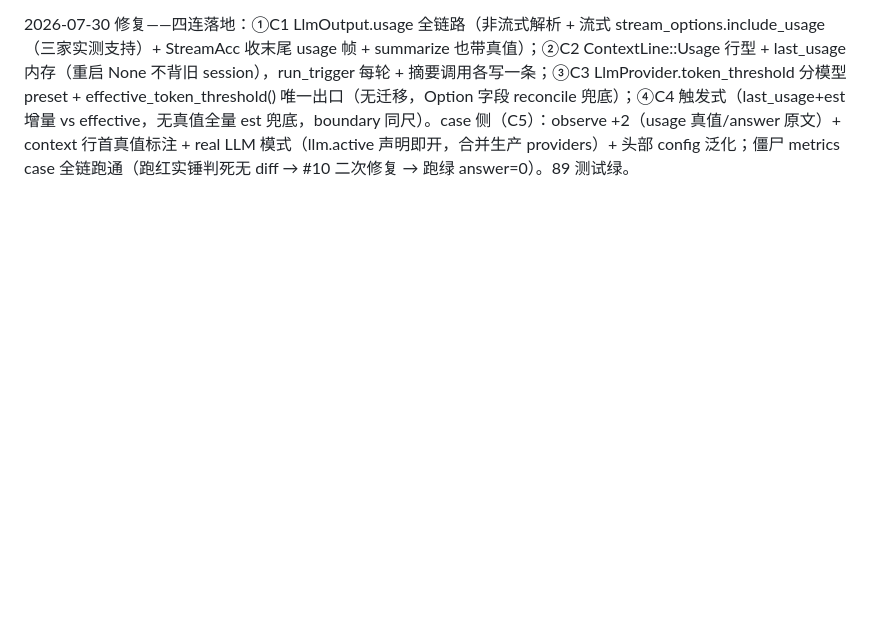
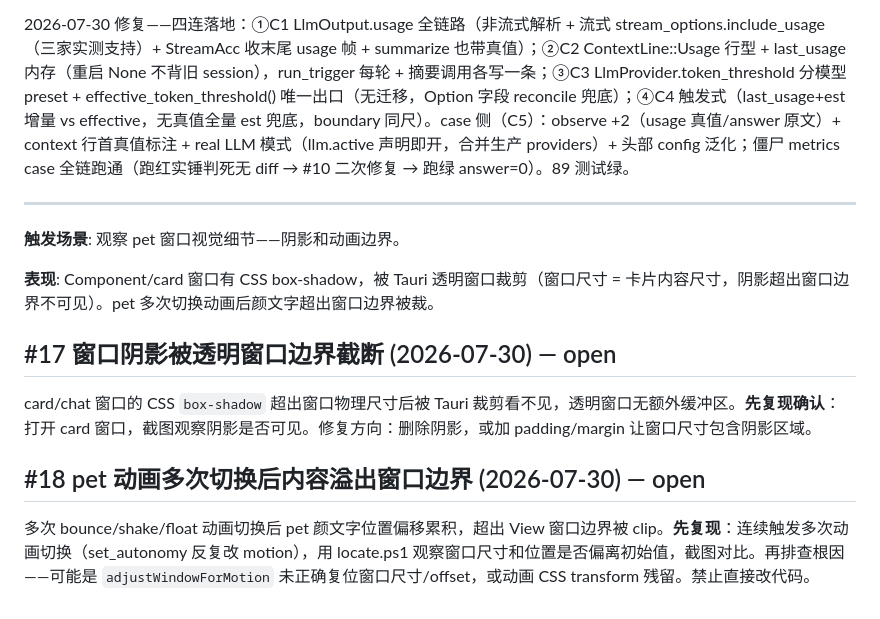
Before and after one commit to ambery-ai/ambery, a Markdown page: issues.md, the part around the change. GitHub-like rendering; blank space fills up the shorter version.

Commit message:
docs: (issues) [#17,#18] 阴影截断+动画溢出——强调先复现再修

```diff
--- a/issues.md
+++ b/issues.md
@@ -157,3 +157,17 @@ card 窗口右上角 × 按钮点击后，ComponentManager 移除了 card DOM，
 当前 compression 触发与 token 显示基于 chars/4 本地估算，对中文主导的 Context 失真 4-6 倍（deepseek 系 BPE 约 1 字 ≈ 1 token），计量无权威来源；同时 `token_threshold` 是全局单值 8000，与各模型窗口（ds-v4-flash 1M、sonnet 200K、gpt 400K 等）完全不匹配，压缩策略无法随模型调整。定案：①usage 真值主源——OpenAiClient 解析 `usage.prompt_tokens/completion_tokens`（实测 flash/gpt/sonnet 三家公约数一致，无需模型分支；cache 分项恒 0 不做），每次调用 append context.jsonl 的 `usage` 行型，读取取最新一条（覆盖语义，opencode 实证同构）；②分模型阈值——`LlmProvider.token_threshold: Option<usize>`（profile 级，preset：flash/pro 800K、sonnet-5 160K、gpt-5.4 320K、kimi-k2 200K 等），全局 8000 降为未知模型 fallback，`effective_token_threshold()` 单一出口；③compression 触发 = 最近 usage 真值 + 其后新增消息 est 增量 vs 有效阈值，est 降级为无真值时兜底；④本地 BPE 分词器不引入（opencode/Claude Code 均以 API 真值为准）。
 
 2026-07-30 修复——四连落地：①C1 LlmOutput.usage 全链路（非流式解析 + 流式 stream_options.include_usage（三家实测支持）+ StreamAcc 收末尾 usage 帧 + summarize 也带真值）；②C2 ContextLine::Usage 行型 + last_usage 内存（重启 None 不背旧 session），run_trigger 每轮 + 摘要调用各写一条；③C3 LlmProvider.token_threshold 分模型 preset + effective_token_threshold() 唯一出口（无迁移，Option 字段 reconcile 兜底）；④C4 触发式（last_usage+est 增量 vs effective，无真值全量 est 兜底，boundary 同尺）。case 侧（C5）：observe +2（usage 真值/answer 原文）+ context 行首真值标注 + real LLM 模式（llm.active 声明即开，合并生产 providers）+ 头部 config 泛化；僵尸 metrics case 全链跑通（跑红实锤判死无 diff → #10 二次修复 → 跑绿 answer=0）。89 测试绿。
+
+***
+
+**触发场景**: 观察 pet 窗口视觉细节——阴影和动画边界。
+
+**表现**: Component/card 窗口有 CSS box-shadow，被 Tauri 透明窗口裁剪（窗口尺寸 = 卡片内容尺寸，阴影超出窗口边界不可见）。pet 多次切换动画后颜文字超出窗口边界被裁。
+
+## #17 窗口阴影被透明窗口边界截断 (2026-07-30) — open
+
+card/chat 窗口的 CSS `box-shadow` 超出窗口物理尺寸后被 Tauri 裁剪看不见，透明窗口无额外缓冲区。**先复现确认**：打开 card 窗口，截图观察阴影是否可见。修复方向：删除阴影，或加 padding/margin 让窗口尺寸包含阴影区域。
+
+## #18 pet 动画多次切换后内容溢出窗口边界 (2026-07-30) — open
+
+多次 bounce/shake/float 动画切换后 pet 颜文字位置偏移累积，超出 View 窗口边界被 clip。**先复现**：连续触发多次动画切换（set_autonomy 反复改 motion），用 locate.ps1 观察窗口尺寸和位置是否偏离初始值，截图对比。再排查根因——可能是 `adjustWindowForMotion` 未正确复位窗口尺寸/offset，或动画 CSS transform 残留。禁止直接改代码。
```
